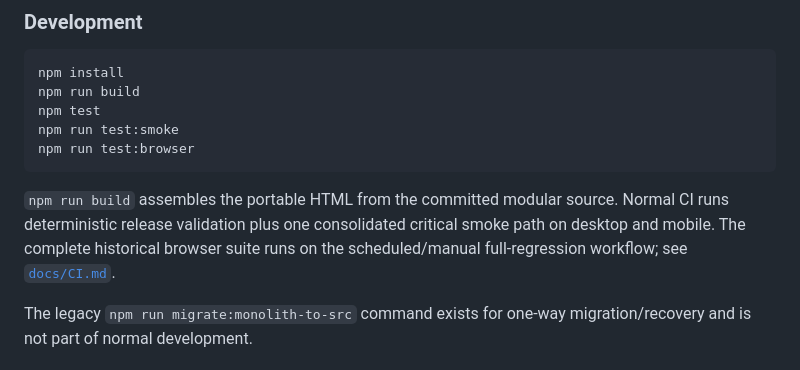
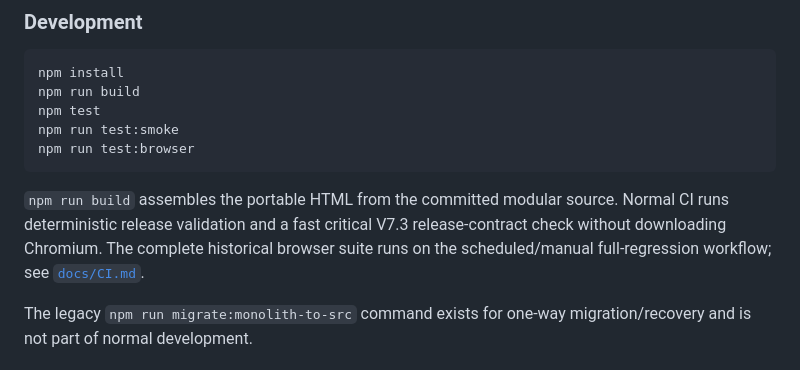
Before and after one commit to NomadCF/seatingchart, a Markdown page: README.md, the part around the change. Rendered like a GitHub page.

Commit message:
Synchronize active V7.3 release files

````diff
--- a/README.md
+++ b/README.md
@@ -297,7 +297,7 @@ npm run test:smoke
 npm run test:browser
 ```
 
-`npm run build` assembles the portable HTML from the committed modular source. Normal CI runs deterministic release validation plus one consolidated critical smoke path on desktop and mobile. The complete historical browser suite runs on the scheduled/manual full-regression workflow; see [`docs/CI.md`](docs/CI.md).
+`npm run build` assembles the portable HTML from the committed modular source. Normal CI runs deterministic release validation and a fast critical V7.3 release-contract check without downloading Chromium. The complete historical browser suite runs on the scheduled/manual full-regression workflow; see [`docs/CI.md`](docs/CI.md).
 
 The legacy `npm run migrate:monolith-to-src` command exists for one-way migration/recovery and is not part of normal development.
 
````
Also changed, not shown: CHANGELOG.md (+2 -2 lines).
